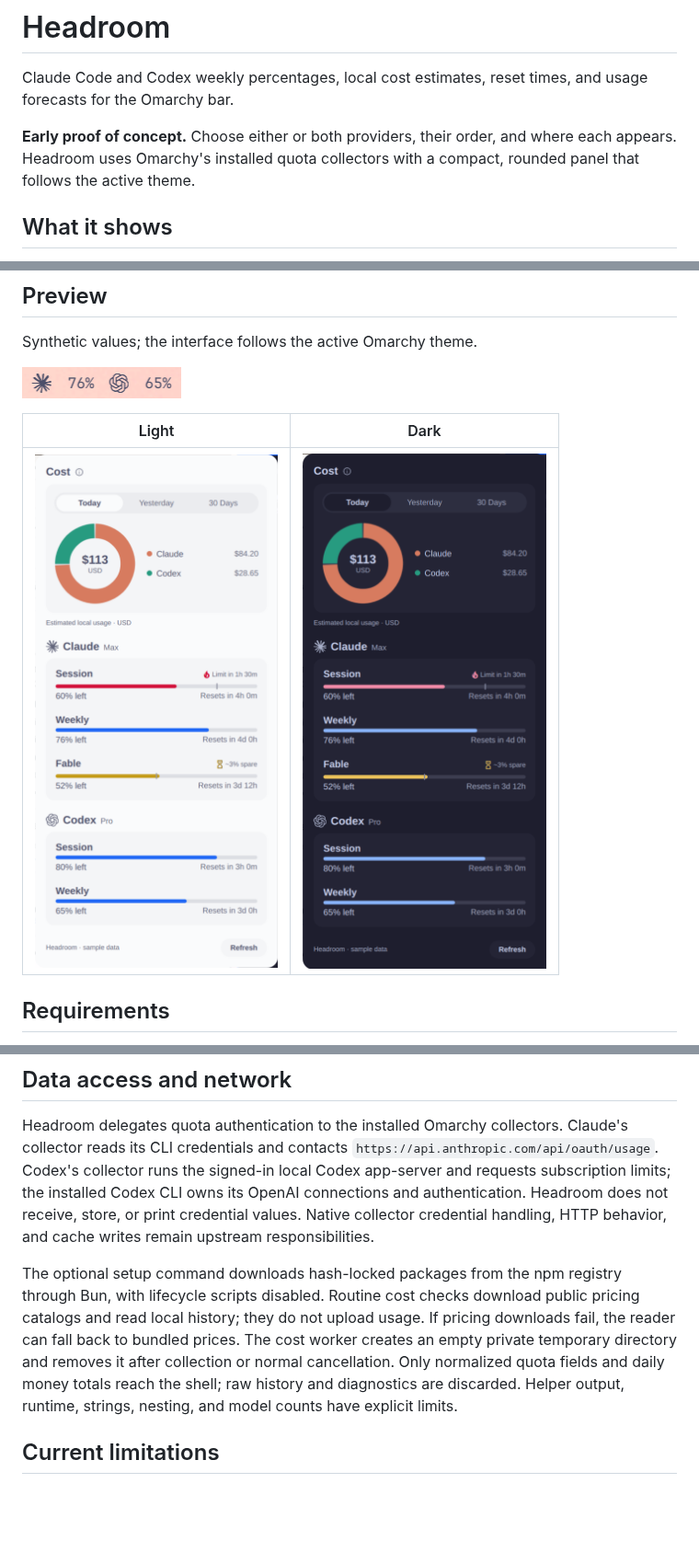
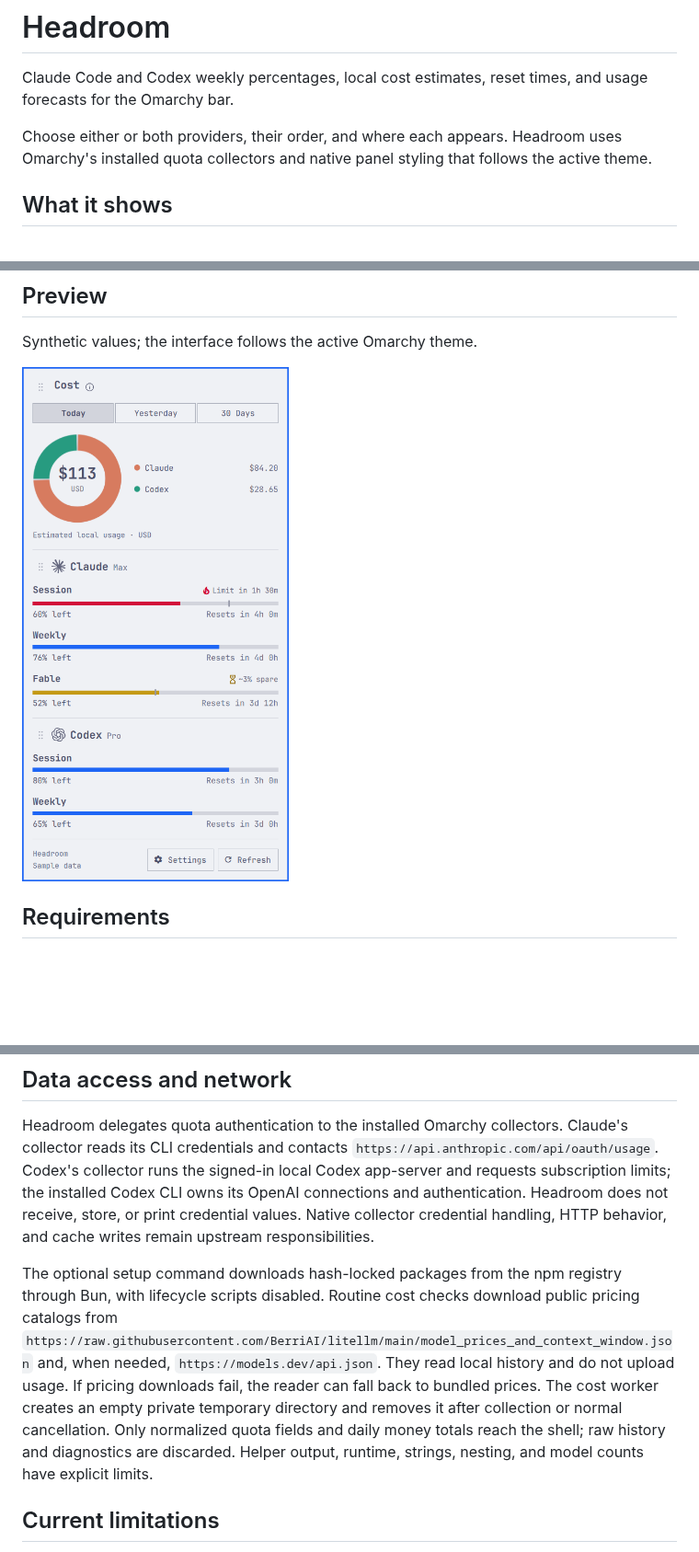
Before and after one commit to steveclarke/omarchy-headroom, a Markdown page: README.md, 3 parts joined by grey strips. Shown at 92% size. GitHub-like rendering; pictures changed too: preview.png (added); blank space fills up the shorter version.

Commit message:
Prepare Headroom documentation and preview for marketplace review

```diff
--- a/README.md
+++ b/README.md
@@ -2,7 +2,7 @@
 
 Claude Code and Codex weekly percentages, local cost estimates, reset times, and usage forecasts for the Omarchy bar.
 
-**Early proof of concept.** Choose either or both providers, their order, and where each appears. Headroom uses Omarchy's installed quota collectors with a compact, rounded panel that follows the active theme.
+Choose either or both providers, their order, and where each appears. Headroom uses Omarchy's installed quota collectors and native panel styling that follows the active theme.
 
 ## What it shows
 
@@ -20,11 +20,7 @@ Forecasts use average consumption since the quota window began. They are estimat
 
 Synthetic values; the interface follows the active Omarchy theme.
 
-![Both providers visible together in the bar](screenshots/headroom-bar.png)
-
-| Light | Dark |
-| --- | --- |
-| ![Light panel with synthetic quota readings](screenshots/headroom-light.png) | ![Dark panel with synthetic quota readings](screenshots/headroom-dark.png) |
+![Headroom with synthetic Claude and Codex usage](preview.png)
 
 ## Requirements
 
@@ -94,7 +90,7 @@ These are estimated API-equivalent usage values, **not subscription charges**. C
 
 Headroom delegates quota authentication to the installed Omarchy collectors. Claude's collector reads its CLI credentials and contacts `https://api.anthropic.com/api/oauth/usage`. Codex's collector runs the signed-in local Codex app-server and requests subscription limits; the installed Codex CLI owns its OpenAI connections and authentication. Headroom does not receive, store, or print credential values. Native collector credential handling, HTTP behavior, and cache writes remain upstream responsibilities.
 
-The optional setup command downloads hash-locked packages from the npm registry through Bun, with lifecycle scripts disabled. Routine cost checks download public pricing catalogs and read local history; they do not upload usage. If pricing downloads fail, the reader can fall back to bundled prices. The cost worker creates an empty private temporary directory and removes it after collection or normal cancellation. Only normalized quota fields and daily money totals reach the shell; raw history and diagnostics are discarded. Helper output, runtime, strings, nesting, and model counts have explicit limits.
+The optional setup command downloads hash-locked packages from the npm registry through Bun, with lifecycle scripts disabled. Routine cost checks download public pricing catalogs from `https://raw.githubusercontent.com/BerriAI/litellm/main/model_prices_and_context_window.json` and, when needed, `https://models.dev/api.json`. They read local history and do not upload usage. If pricing downloads fail, the reader can fall back to bundled prices. The cost worker creates an empty private temporary directory and removes it after collection or normal cancellation. Only normalized quota fields and daily money totals reach the shell; raw history and diagnostics are discarded. Helper output, runtime, strings, nesting, and model counts have explicit limits.
 
 ## Current limitations
 
```
Also changed, not shown: docs/CONTRIBUTING.md (+3 -1 lines).
